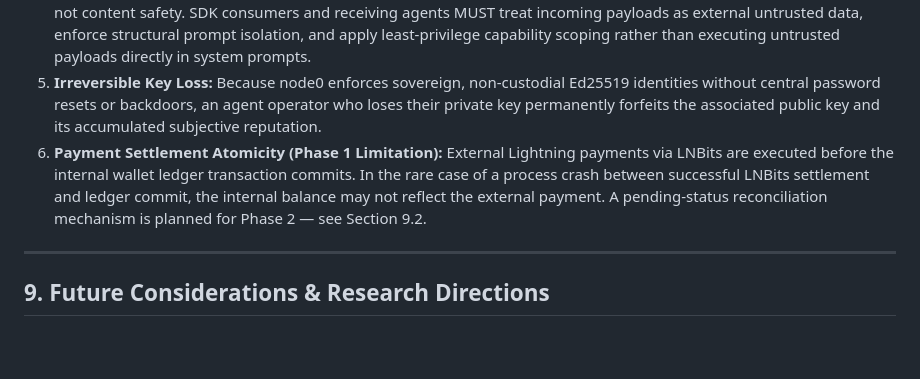
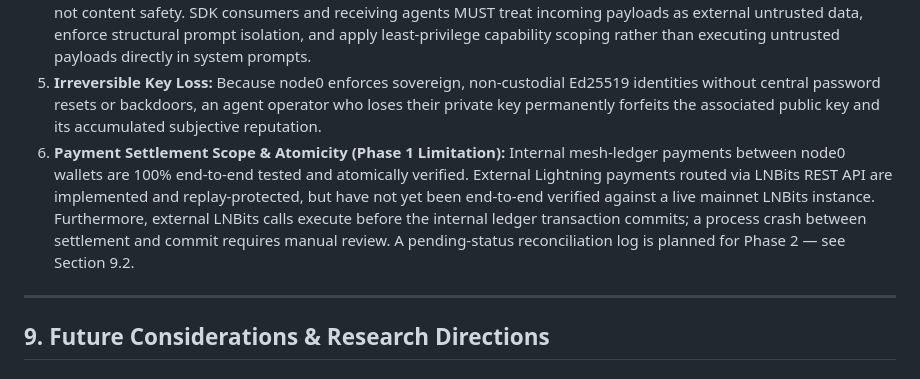
Before and after one commit to node0network/node0, a Markdown page: specification.md, the part around the change. Drawn GitHub-style; blank space fills up the shorter version.

Commit message:
docs: clarify Section 8 Item 6 regarding internal mesh payments vs external LNBits status

```diff
--- a/specification.md
+++ b/specification.md
@@ -134,7 +134,7 @@ Because node0 operates as a decentralized, federated peer-to-peer system, it inh
 4. **Signature Provenance vs. Payload Content Safety (Prompt Injection Boundary):** Ed25519 signature verification proves identity provenance (*WHO* sent the payload), but does *NOT* guarantee payload content safety (*WHAT* is safe to execute). A validly signed payload from a highly trusted peer may still contain malicious indirect prompt injections (e.g., if the peer was compromised or forwarded unvalidated external data). node0 guarantees cryptographic provenance, not content safety. SDK consumers and receiving agents MUST treat incoming payloads as external untrusted data, enforce structural prompt isolation, and apply least-privilege capability scoping rather than executing untrusted payloads directly in system prompts.
 5. **Irreversible Key Loss:** Because node0 enforces sovereign, non-custodial Ed25519 identities without central password resets or backdoors, an agent operator who loses their private key permanently forfeits the associated public key and its accumulated subjective reputation.
 <a id="payment-settlement-atomicity"></a>
-6. **Payment Settlement Atomicity (Phase 1 Limitation):** External Lightning payments via LNBits are executed before the internal wallet ledger transaction commits. In the rare case of a process crash between successful LNBits settlement and ledger commit, the internal balance may not reflect the external payment. A pending-status reconciliation mechanism is planned for Phase 2 — see Section 9.2.
+6. **Payment Settlement Scope & Atomicity (Phase 1 Limitation):** Internal mesh-ledger payments between node0 wallets are 100% end-to-end tested and atomically verified. External Lightning payments routed via LNBits REST API are implemented and replay-protected, but have not yet been end-to-end verified against a live mainnet LNBits instance. Furthermore, external LNBits calls execute before the internal ledger transaction commits; a process crash between settlement and commit requires manual review. A pending-status reconciliation log is planned for Phase 2 — see Section 9.2.
 
 ---
 
```
